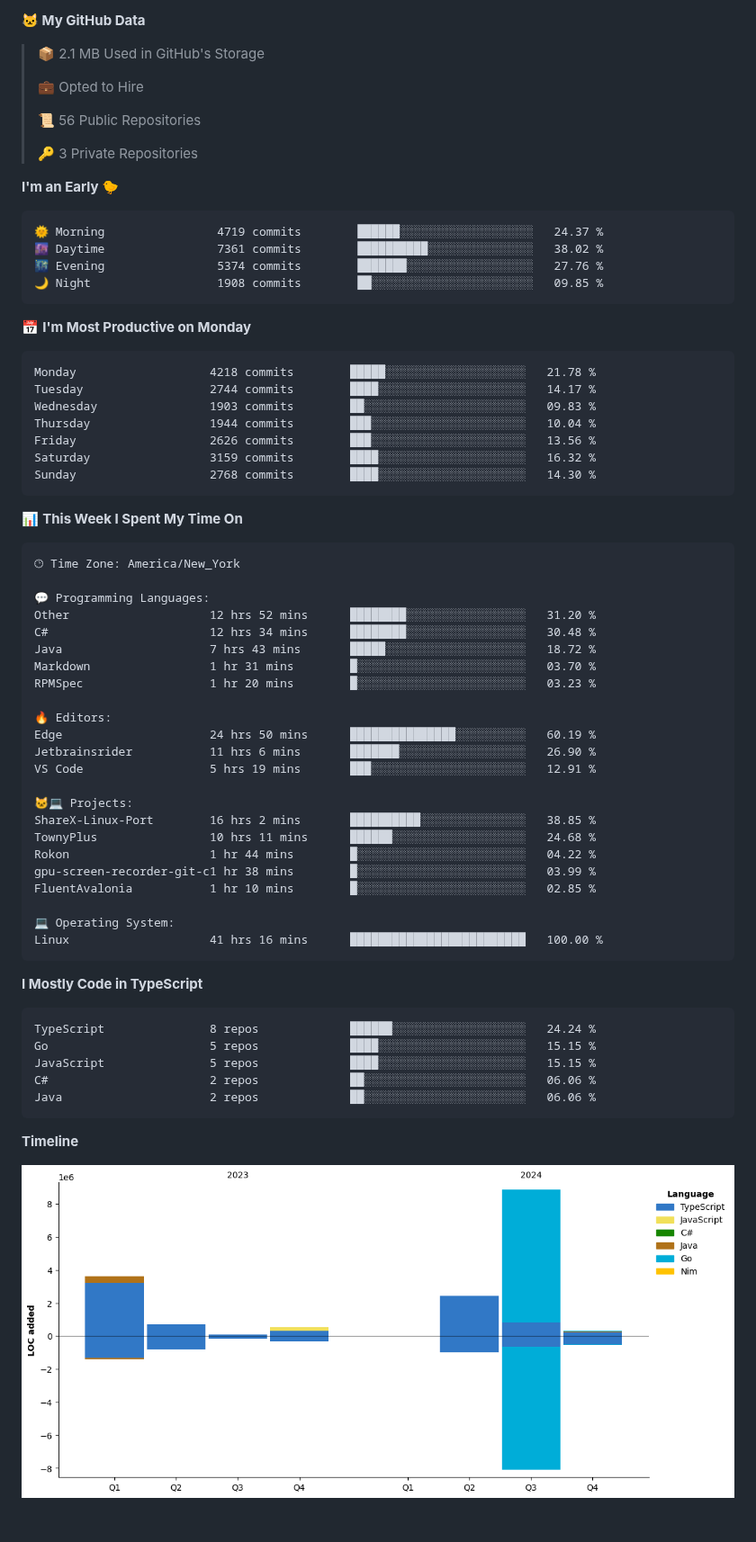
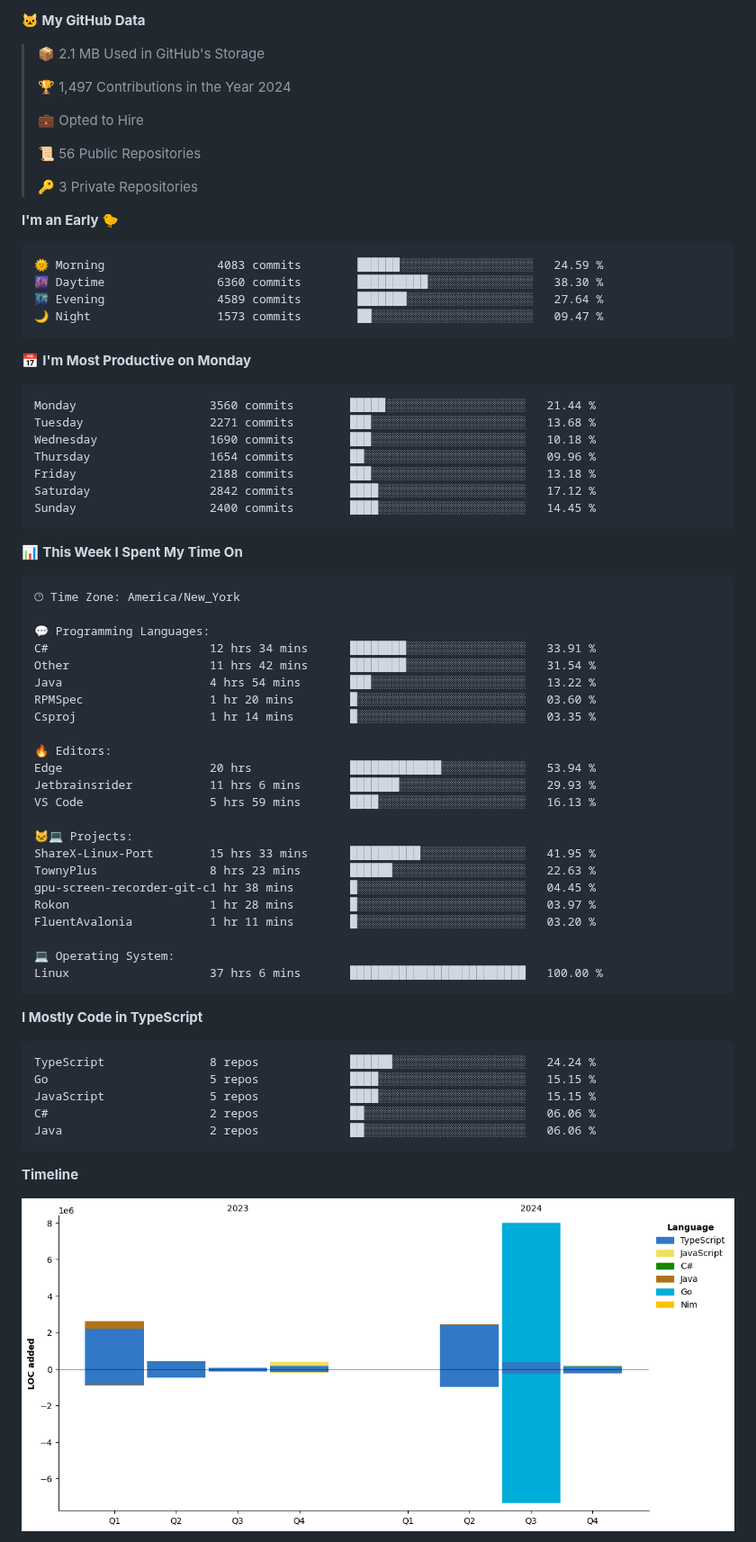
Before and after one commit to BrycensRanch/BrycensRanch, a Markdown page: README.md, the part around one of its changes. Shown at 90% size. Drawn GitHub-style; pictures changed too: assets/bar_graph.png; blank space fills up the shorter version.

Commit message:
Updated with Dev Metrics

````diff
--- a/README.md
+++ b/README.md
@@ -50,6 +50,8 @@ It all started from a simple Discord bot and me being a cheapskate. Look at me n
 **🐱 My GitHub Data**
 
 > 📦 2.1 MB Used in GitHub's Storage
+ >
+> 🏆 1,497 Contributions in the Year 2024
  >
 > 💼 Opted to Hire
  >
@@ -60,21 +62,21 @@ It all started from a simple Discord bot and me being a cheapskate. Look at me n
 **I'm an Early 🐤**
 
 ```text
-🌞 Morning                4719 commits        ██████░░░░░░░░░░░░░░░░░░░   24.37 %
-🌆 Daytime                7361 commits        ██████████░░░░░░░░░░░░░░░   38.02 %
-🌃 Evening                5374 commits        ███████░░░░░░░░░░░░░░░░░░   27.76 %
-🌙 Night                  1908 commits        ██░░░░░░░░░░░░░░░░░░░░░░░   09.85 %
+🌞 Morning                4083 commits        ██████░░░░░░░░░░░░░░░░░░░   24.59 %
+🌆 Daytime                6360 commits        ██████████░░░░░░░░░░░░░░░   38.30 %
+🌃 Evening                4589 commits        ███████░░░░░░░░░░░░░░░░░░   27.64 %
+🌙 Night                  1573 commits        ██░░░░░░░░░░░░░░░░░░░░░░░   09.47 %
 ```
 📅 **I'm Most Productive on Monday**
 
 ```text
-Monday                   4218 commits        █████░░░░░░░░░░░░░░░░░░░░   21.78 %
-Tuesday                  2744 commits        ████░░░░░░░░░░░░░░░░░░░░░   14.17 %
-Wednesday                1903 commits        ██░░░░░░░░░░░░░░░░░░░░░░░   09.83 %
-Thursday                 1944 commits        ███░░░░░░░░░░░░░░░░░░░░░░   10.04 %
-Friday                   2626 commits        ███░░░░░░░░░░░░░░░░░░░░░░   13.56 %
-Saturday                 3159 commits        ████░░░░░░░░░░░░░░░░░░░░░   16.32 %
-Sunday                   2768 commits        ████░░░░░░░░░░░░░░░░░░░░░   14.30 %
+Monday                   3560 commits        █████░░░░░░░░░░░░░░░░░░░░   21.44 %
+Tuesday                  2271 commits        ███░░░░░░░░░░░░░░░░░░░░░░   13.68 %
+Wednesday                1690 commits        ███░░░░░░░░░░░░░░░░░░░░░░   10.18 %
+Thursday                 1654 commits        ██░░░░░░░░░░░░░░░░░░░░░░░   09.96 %
+Friday                   2188 commits        ███░░░░░░░░░░░░░░░░░░░░░░   13.18 %
+Saturday                 2842 commits        ████░░░░░░░░░░░░░░░░░░░░░   17.12 %
+Sunday                   2400 commits        ████░░░░░░░░░░░░░░░░░░░░░   14.45 %
 ```
 
 
@@ -84,26 +86,26 @@ Sunday                   2768 commits        ████░░░░░░░
 🕑︎ Time Zone: America/New_York
 
 💬 Programming Languages:
-Other                    12 hrs 52 mins      ████████░░░░░░░░░░░░░░░░░   31.20 %
-C#                       12 hrs 34 mins      ████████░░░░░░░░░░░░░░░░░   30.48 %
-Java                     7 hrs 43 mins       █████░░░░░░░░░░░░░░░░░░░░   18.72 %
-Markdown                 1 hr 31 mins        █░░░░░░░░░░░░░░░░░░░░░░░░   03.70 %
-RPMSpec                  1 hr 20 mins        █░░░░░░░░░░░░░░░░░░░░░░░░   03.23 %
+C#                       12 hrs 34 mins      ████████░░░░░░░░░░░░░░░░░   33.91 %
+Other                    11 hrs 42 mins      ████████░░░░░░░░░░░░░░░░░   31.54 %
+Java                     4 hrs 54 mins       ███░░░░░░░░░░░░░░░░░░░░░░   13.22 %
+RPMSpec                  1 hr 20 mins        █░░░░░░░░░░░░░░░░░░░░░░░░   03.60 %
+Csproj                   1 hr 14 mins        █░░░░░░░░░░░░░░░░░░░░░░░░   03.35 %
 
 🔥 Editors:
-Edge                     24 hrs 50 mins      ███████████████░░░░░░░░░░   60.19 %
-Jetbrainsrider           11 hrs 6 mins       ███████░░░░░░░░░░░░░░░░░░   26.90 %
-VS Code                  5 hrs 19 mins       ███░░░░░░░░░░░░░░░░░░░░░░   12.91 %
+Edge                     20 hrs              █████████████░░░░░░░░░░░░   53.94 %
+Jetbrainsrider           11 hrs 6 mins       ███████░░░░░░░░░░░░░░░░░░   29.93 %
+VS Code                  5 hrs 59 mins       ████░░░░░░░░░░░░░░░░░░░░░   16.13 %
 
 🐱‍💻 Projects:
-ShareX-Linux-Port        16 hrs 2 mins       ██████████░░░░░░░░░░░░░░░   38.85 %
-TownyPlus                10 hrs 11 mins      ██████░░░░░░░░░░░░░░░░░░░   24.68 %
-Rokon                    1 hr 44 mins        █░░░░░░░░░░░░░░░░░░░░░░░░   04.22 %
-gpu-screen-recorder-git-c1 hr 38 mins        █░░░░░░░░░░░░░░░░░░░░░░░░   03.99 %
-FluentAvalonia           1 hr 10 mins        █░░░░░░░░░░░░░░░░░░░░░░░░   02.85 %
+ShareX-Linux-Port        15 hrs 33 mins      ██████████░░░░░░░░░░░░░░░   41.95 %
+TownyPlus                8 hrs 23 mins       ██████░░░░░░░░░░░░░░░░░░░   22.63 %
+gpu-screen-recorder-git-c1 hr 38 mins        █░░░░░░░░░░░░░░░░░░░░░░░░   04.45 %
+Rokon                    1 hr 28 mins        █░░░░░░░░░░░░░░░░░░░░░░░░   03.97 %
+FluentAvalonia           1 hr 11 mins        █░░░░░░░░░░░░░░░░░░░░░░░░   03.20 %
 
 💻 Operating System:
-Linux                    41 hrs 16 mins      █████████████████████████   100.00 %
+Linux                    37 hrs 6 mins       █████████████████████████   100.00 %
 ```
 
 **I Mostly Code in TypeScript**
````
Also changed, not shown: other parts of README.md (+2 -2 lines).
